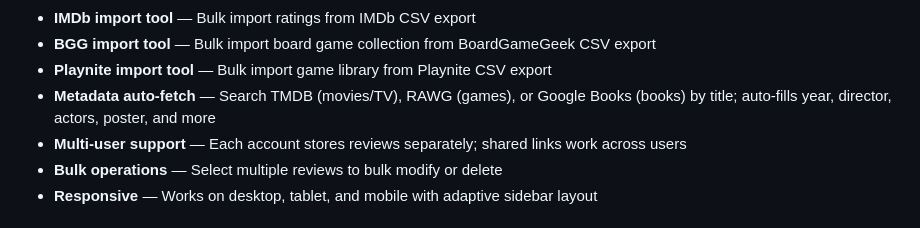
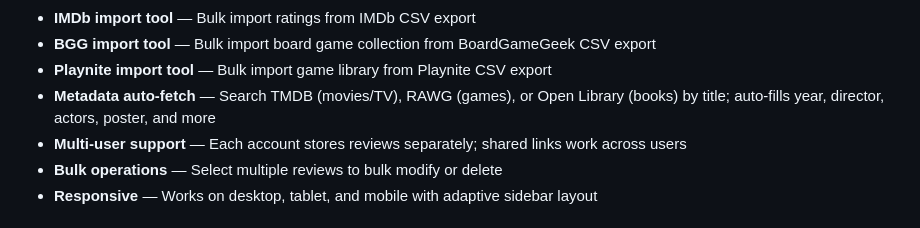
Before and after one commit to domrany64/OneToTen, a Markdown page: README.md, the part around the change. Drawn GitHub-style.

Commit message:
Update docs: Open Library instead of Google Books, BGG import details

```diff
--- a/README.md
+++ b/README.md
@@ -28,7 +28,7 @@ A personal media review website where you rate and review everything you play, r
 - **IMDb import tool** — Bulk import ratings from IMDb CSV export
 - **BGG import tool** — Bulk import board game collection from BoardGameGeek CSV export
 - **Playnite import tool** — Bulk import game library from Playnite CSV export
-- **Metadata auto-fetch** — Search TMDB (movies/TV), RAWG (games), or Google Books (books) by title; auto-fills year, director, actors, poster, and more
+- **Metadata auto-fetch** — Search TMDB (movies/TV), RAWG (games), or Open Library (books) by title; auto-fills year, director, actors, poster, and more
 - **Multi-user support** — Each account stores reviews separately; shared links work across users
 - **Bulk operations** — Select multiple reviews to bulk modify or delete
 - **Responsive** — Works on desktop, tablet, and mobile with adaptive sidebar layout
```
Also changed, not shown: DESIGN.md (+5 -4 lines).
